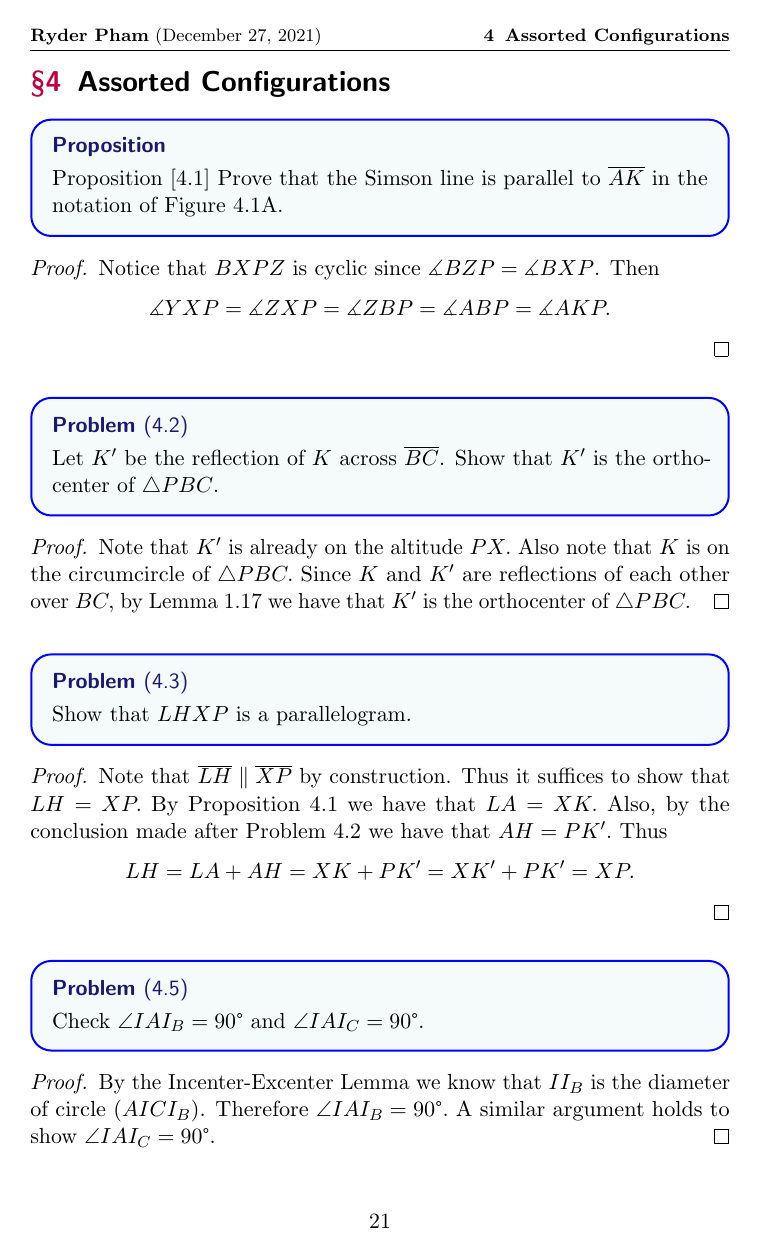
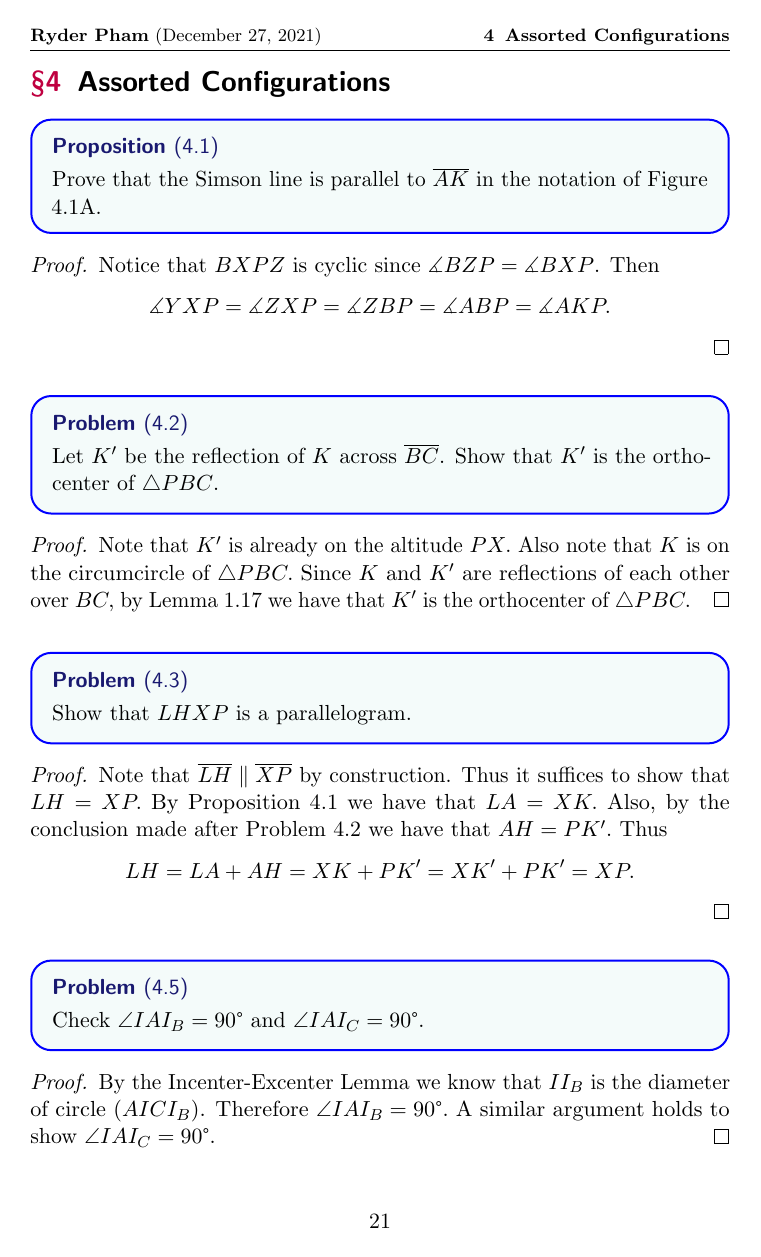
Before and after one commit to havesomepham/olympiad-mathematics, a LaTeX document (EGMO/EGMO-sols.tex): page 21 of 29. The pictures show the PDF file EGMO/EGMO-sols.pdf that the author committed with the source.

Commit message:
Changed Formatting of Sources

```diff
--- a/EGMO/EGMO-sols.tex
+++ b/EGMO/EGMO-sols.tex
@@ -435,7 +435,7 @@
 
 
 \begin{problem*}
-  [3.20 (BAMO 2013/3)]
+  [3.20, BAMO 2013/3]
   Let $H$ be the orthocenter of an acute triangle $ABC$. Consider the circumcenters of triangles $ABH, BCH,$ and $CAH.$ Prove that they are the vertices of a triangle that is congruent to $ABC.$
 \end{problem*}
 
@@ -610,7 +610,7 @@
 \end{figure}
 
 \begin{problem*}
-  [3.25 (USAMO 1993/2)]
+  [3.25, USAMO 1993/2]
   Let $ABCD$ be a quadrilateral whose diagonals $\ol{AC}$ and $\ol{BD}$ are perpendicular and intersect at $E$. Prove that the reflections of $E$ across $\ol{AB},\ol{BC},\ol{CD},\ol{DA}$ are concyclic.
 \end{problem*}
 
@@ -638,7 +638,7 @@
 \end{proof}
 
 \begin{problem*}
-  [3.27 (APMO 2004/2)]
+  [3.27, APMO 2004/2]
   Let $O$ be the circumcenter and $H$ the orthocenter of an acute triangle $ABC$. Prove that the area of one of the triangles $AOH, BOH,$ and $COH$ is equal to the sum of the areas of the other two.
 \end{problem*}
 \begin{proof}
@@ -658,7 +658,7 @@
 \newpage
 \section{Assorted Configurations}
 \begin{proposition*}
-  Proposition [4.1]
+  [4.1]
   Prove that the Simson line is parallel to $\ol{AK}$ in the notation of Figure 4.1A.
 \end{proposition*}
 \begin{proof}
```
Also changed, not shown: EGMO/EGMO-sols.pdf, EGMO/EGMO-sols.tex (6 more changed lines).
